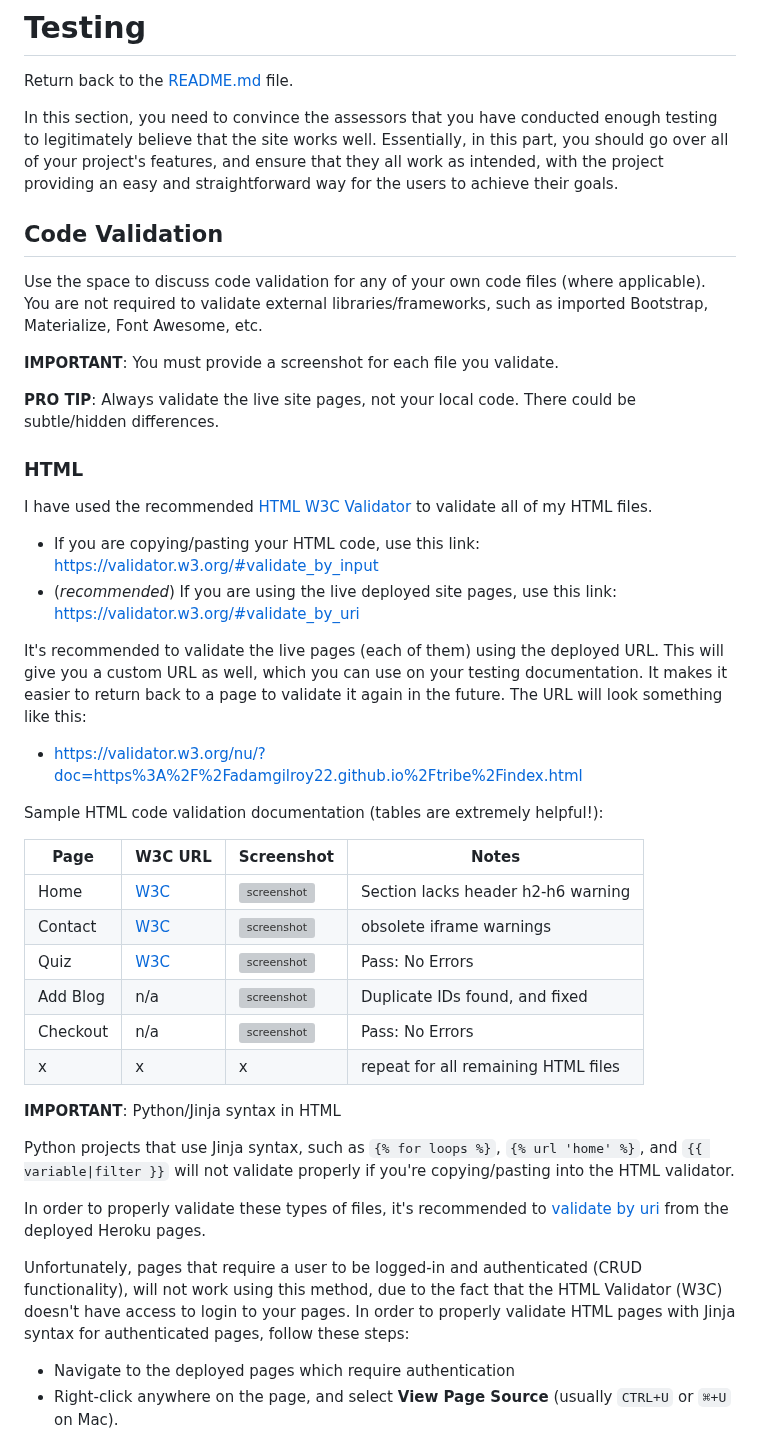
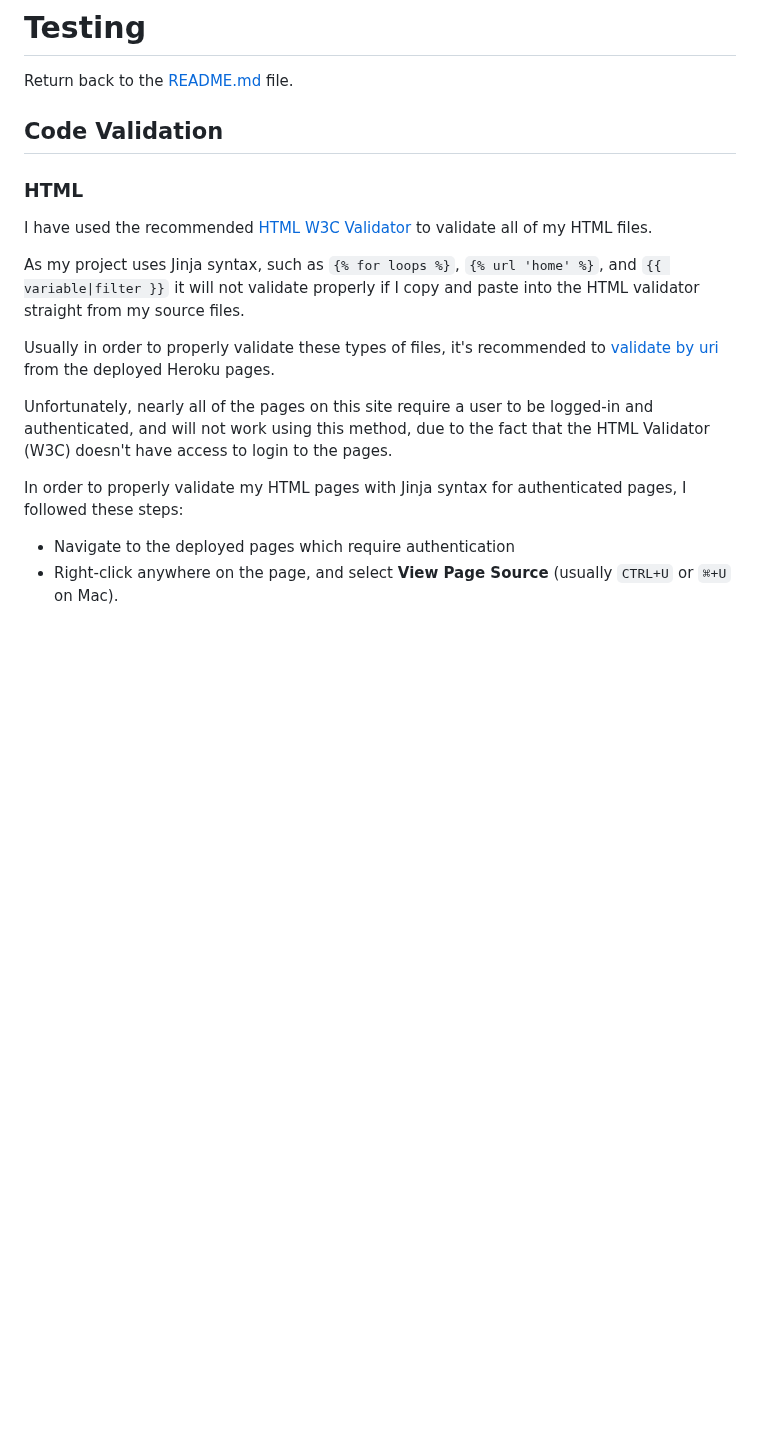
Before and after one commit to adamgilroy22/tribe, a Markdown page: TESTING.md, the part around one of its changes. Drawn GitHub-style; blank space fills up the shorter version; grey boxes are pictures that could not be loaded.

Commit message:
Add HTML validation to testing

```diff
--- a/TESTING.md
+++ b/TESTING.md
@@ -2,56 +2,23 @@
 
 Return back to the [README.md](README.md) file.
 
-In this section, you need to convince the assessors that you have conducted enough testing to legitimately believe that the site works well.
-Essentially, in this part, you should go over all of your project's features, and ensure that they all work as intended,
-with the project providing an easy and straightforward way for the users to achieve their goals.
-
 ## Code Validation
-
-Use the space to discuss code validation for any of your own code files (where applicable).
-You are not required to validate external libraries/frameworks, such as imported Bootstrap, Materialize, Font Awesome, etc.
-
-**IMPORTANT**: You must provide a screenshot for each file you validate.
-
-**PRO TIP**: Always validate the live site pages, not your local code. There could be subtle/hidden differences.
 
 ### HTML
 
 I have used the recommended [HTML W3C Validator](https://validator.w3.org) to validate all of my HTML files.
 
-- If you are copying/pasting your HTML code, use this link: https://validator.w3.org/#validate_by_input
-- (*recommended*) If you are using the live deployed site pages, use this link: https://validator.w3.org/#validate_by_uri
+As my project uses Jinja syntax, such as `{% for loops %}`, `{% url 'home' %}`, and `{{ variable|filter }}`
+it will not validate properly if I copy and paste into the HTML validator straight from my source files.
 
-It's recommended to validate the live pages (each of them) using the deployed URL.
-This will give you a custom URL as well, which you can use on your testing documentation.
-It makes it easier to return back to a page to validate it again in the future.
-The URL will look something like this:
-
-- https://validator.w3.org/nu/?doc=https%3A%2F%2Fadamgilroy22.github.io%2Ftribe%2Findex.html
-
-Sample HTML code validation documentation (tables are extremely helpful!):
-
-| Page | W3C URL | Screenshot | Notes |
-| --- | --- | --- | --- |
-| Home | [W3C](https://validator.w3.org/nu/?doc=https%3A%2F%2Fadamgilroy22.github.io%2Ftribe%2Findex.html) | ![screenshot](documentation/html-validation-home.png) | Section lacks header h2-h6 warning |
-| Contact | [W3C](https://validator.w3.org/nu/?doc=https%3A%2F%2Fadamgilroy22.github.io%2Ftribe%2Fcontact.html) | ![screenshot](documentation/html-validation-contact.png) | obsolete iframe warnings |
-| Quiz | [W3C](https://validator.w3.org/nu/?doc=https%3A%2F%2Fadamgilroy22.github.io%2Ftribe%2Fquiz.html) | ![screenshot](documentation/html-validation-quiz.png) | Pass: No Errors |
-| Add Blog | n/a | ![screenshot](documentation/html-validation-add-blog.png) | Duplicate IDs found, and fixed |
-| Checkout | n/a | ![screenshot](documentation/html-validation-checkout.png) | Pass: No Errors |
-| x | x | x | repeat for all remaining HTML files |
-
-**IMPORTANT**: Python/Jinja syntax in HTML
-
-Python projects that use Jinja syntax, such as `{% for loops %}`, `{% url 'home' %}`, and `{{ variable|filter }}`
-will not validate properly if you're copying/pasting into the HTML validator.
-
-In order to properly validate these types of files, it's recommended to
+Usually in order to properly validate these types of files, it's recommended to
 [validate by uri](https://validator.w3.org/#validate_by_uri) from the deployed Heroku pages.
 
-Unfortunately, pages that require a user to be logged-in and authenticated (CRUD functionality),
-will not work using this method, due to the fact that the HTML Validator (W3C) doesn't have
-access to login to your pages.
-In order to properly validate HTML pages with Jinja syntax for authenticated pages, follow these steps:
+Unfortunately, nearly all of the pages on this site require a user to be logged-in and authenticated,
+and will not work using this method, due to the fact that the HTML Validator (W3C) doesn't have
+access to login to the pages.
+
+In order to properly validate my HTML pages with Jinja syntax for authenticated pages, I followed these steps:
 
 - Navigate to the deployed pages which require authentication
 - Right-click anywhere on the page, and select **View Page Source** (usually `CTRL+U` or `⌘+U` on Mac).
```
Also changed, not shown: other parts of TESTING.md (+23 -0 lines).
